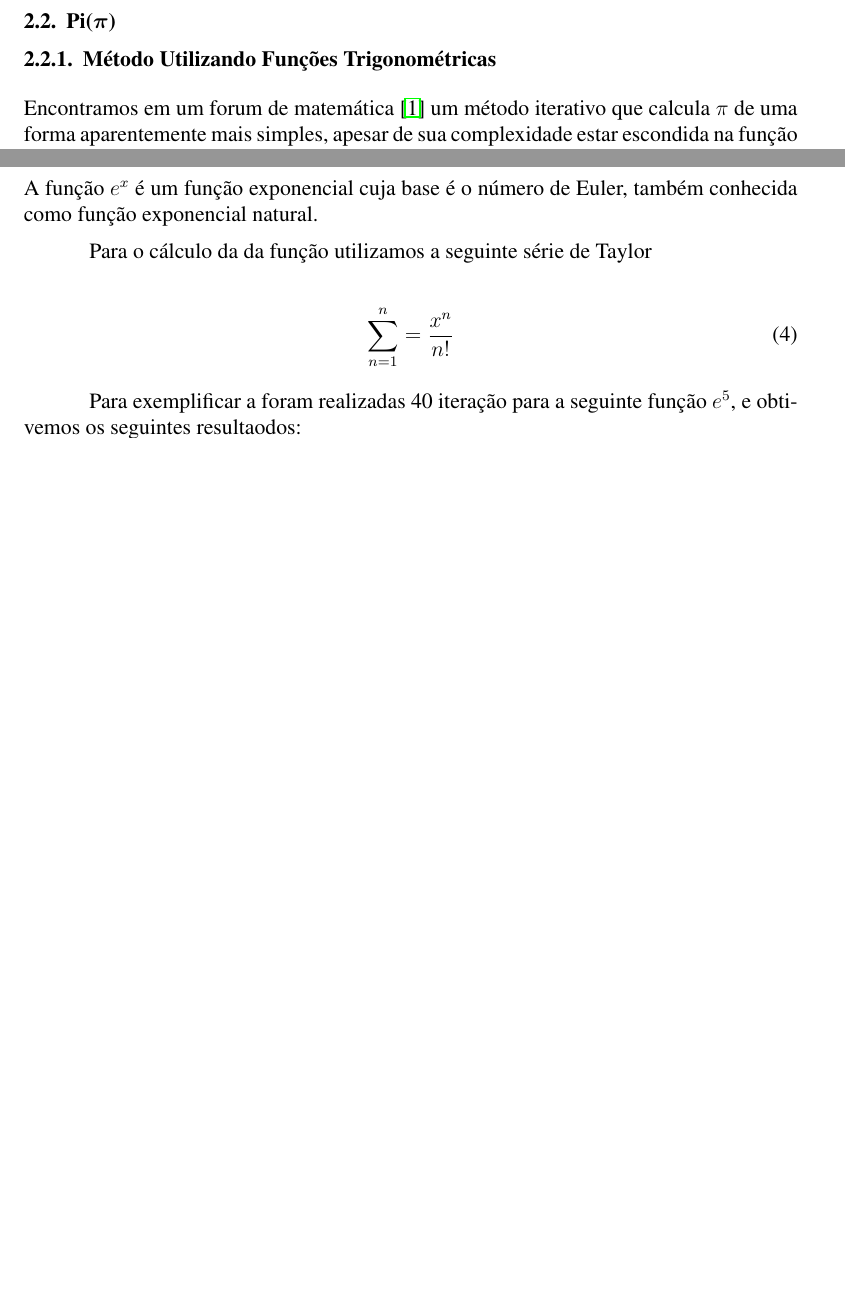
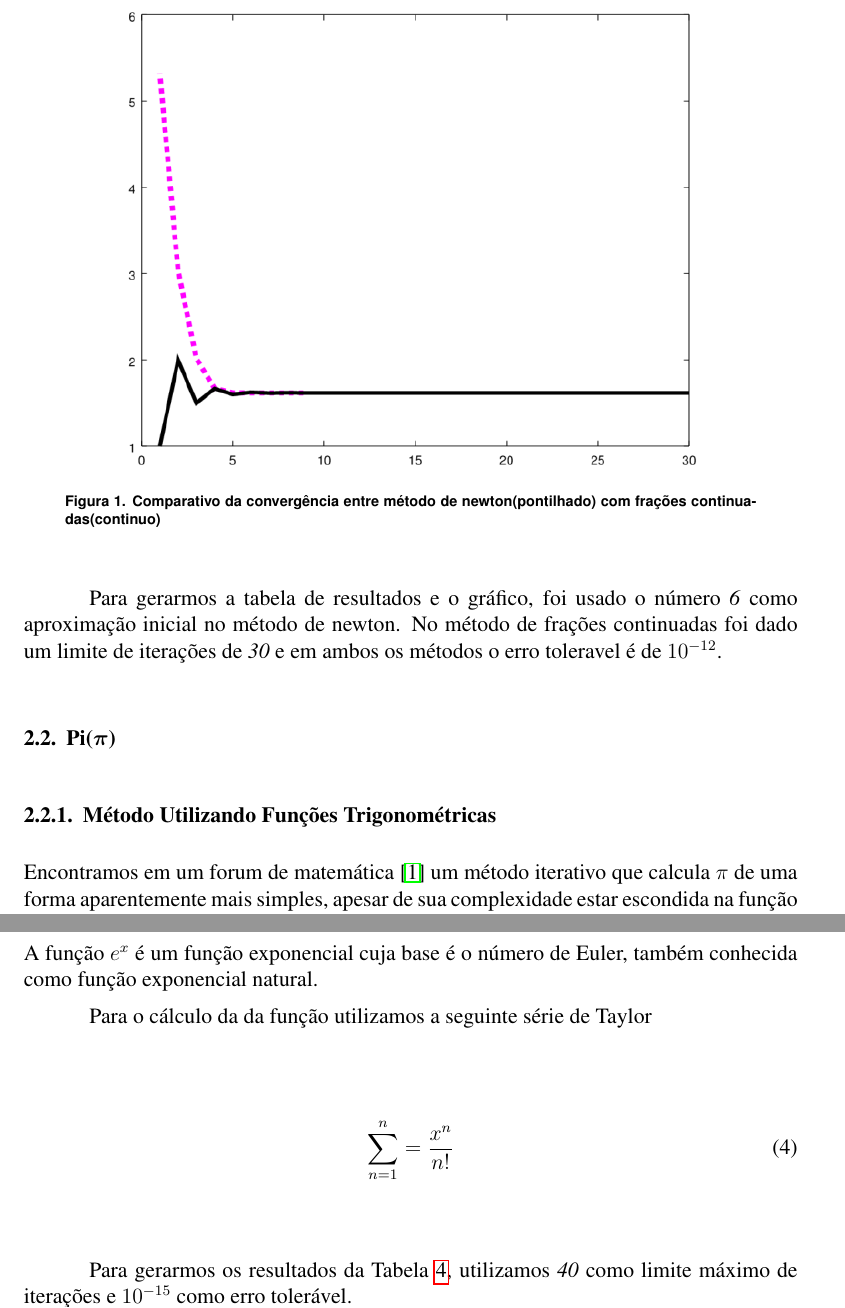
Before and after one commit to PUCRSOpenSource/t1MetodosComputacionais, a LaTeX document (main.tex, which reads sections/metodos-iterativos.tex): two parts of pages 6 and 7 of 11 before the commit and two parts of pages 7 and 8 of 12 after it, joined at a grey line, cut at the place of the change, the shorter picture padded with empty space. Compiled offline with pdfLaTeX.

Commit message:
more shit

```diff
--- a/main.tex
+++ b/main.tex
@@ -33,14 +33,6 @@
 	language=matlab,
 	tabsize=3
 }
-\makeatletter
-\g@addto@macro\normalsize{%
-	\setlength\abovedisplayskip{5pt}
-	\setlength\belowdisplayskip{5pt}
-	\setlength\abovedisplayshortskip{5pt}
-	\setlength\belowdisplayshortskip{5pt}
-}
-\makeatother
 
 \sloppy
 
--- a/sections/metodos-iterativos.tex
+++ b/sections/metodos-iterativos.tex
@@ -141,6 +141,18 @@
 
 			\end{lstlisting}
 
+			\begin{figure}[H]
+				\centering
+				\includegraphics[scale=0.5]{phi2.png}
+				\caption{Comparativo da convergência entre método de newton(pontilhado) com frações continuadas(continuo)}
+				\label{fig:phi-graphic}
+			\end{figure}
+
+			Para gerarmos a tabela de resultados e o gráfico, foi usado o número
+			\emph{6} como aproximação inicial no método de newton. No método de
+			frações continuadas foi dado um limite de iterações de \emph{30} e
+			em ambos os métodos o erro toleravel é de $10^{-12}$.
+
 	\subsection{Pi($\pi$)}
 
 		\subsubsection{Método Utilizando Funções Trigonométricas}
@@ -203,8 +215,9 @@
 			\sum_{n=1}^{n} = \frac{x^n}{n!}
 		\end{equation}
 
-		Para exemplificar a foram realizadas 40 iteração para a seguinte função
-		$e^5$, e obtivemos os seguintes resultaodos:
+		Para gerarmos os resultados da Tabela~\ref{table:exponential},
+		utilizamos \emph{40} como limite máximo de iterações e $10^{-15}$ como erro
+		tolerável.
 
 		\input{./tables/exponential.tex}
 
```
Also changed, not shown: tables/exponential.tex (+1 -1 lines), figures/phi2.png (added).
